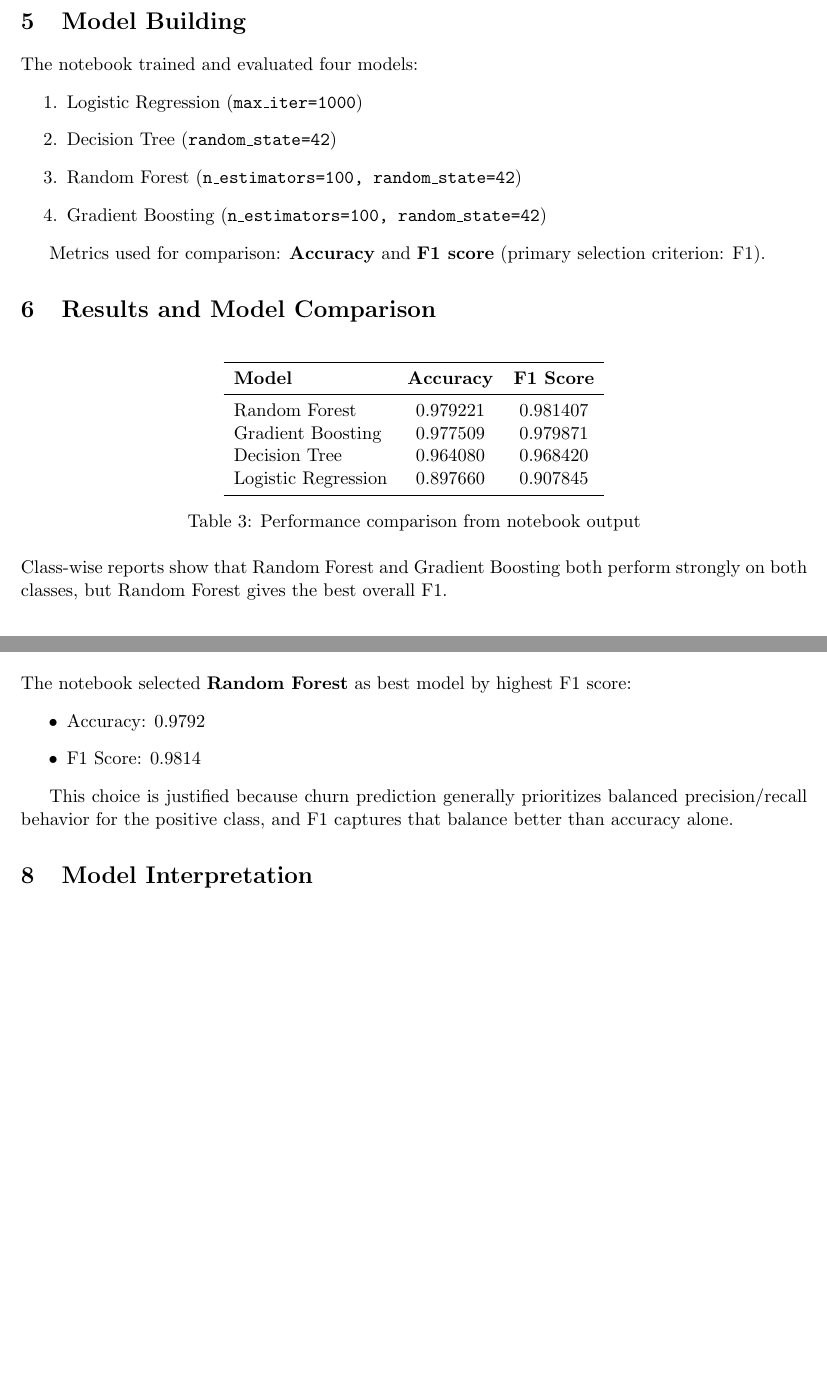
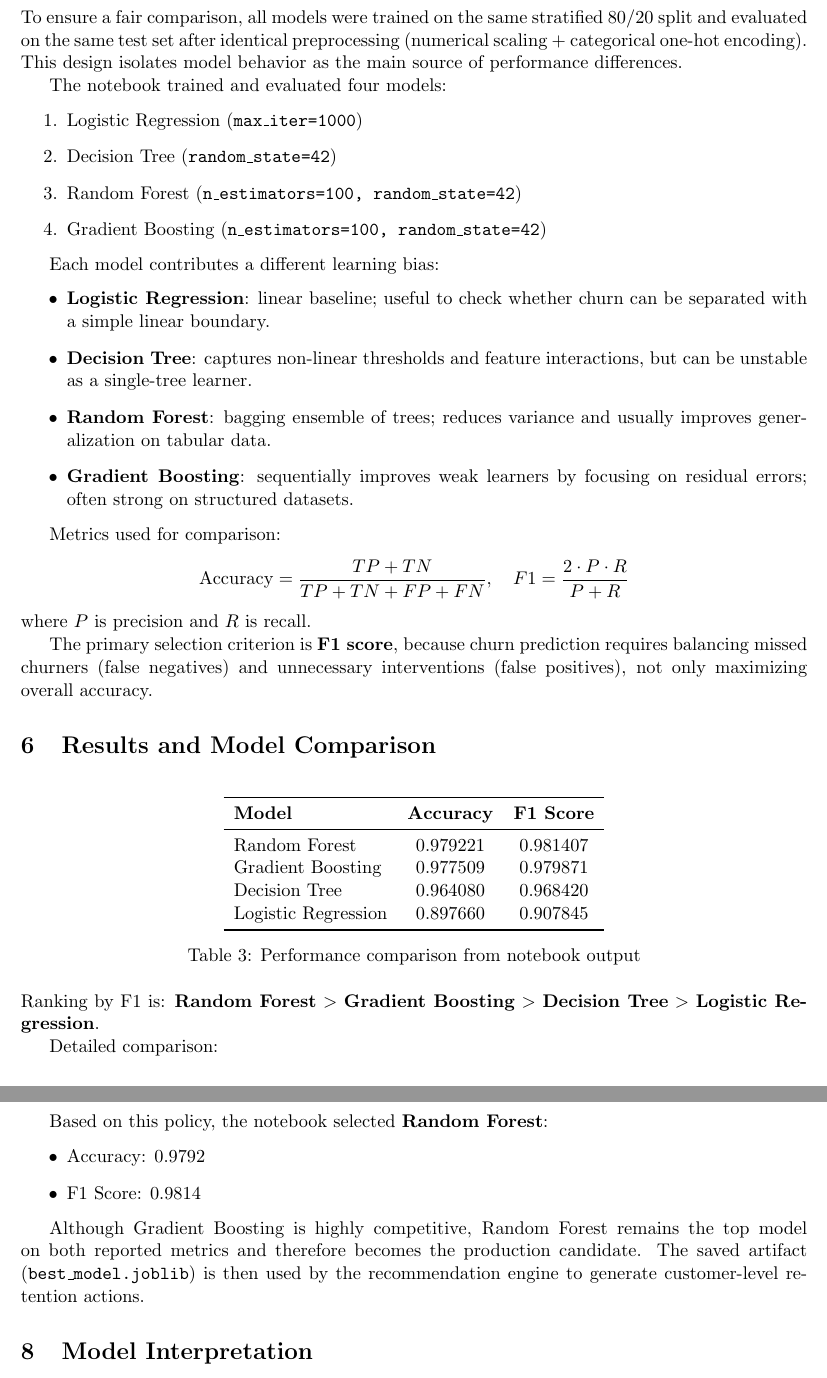
Before and after one commit to nadir2609/Customer-Retention-Engine, a LaTeX document (report/main.tex): two parts of pages 6 and 7 of 10 before the commit and two parts of pages 6 and 8 of 11 after it, joined at a grey line, cut at the place of the change, the shorter picture padded with empty space. Compiled offline with pdfLaTeX.

Commit message:
Modified report

```diff
--- a/report/main.tex
+++ b/report/main.tex
@@ -140,6 +140,8 @@ Train/test split:
 \end{itemize}
 
 \section{Model Building}
+To ensure a fair comparison, all models were trained on the same stratified 80/20 split and evaluated on the same test set after identical preprocessing (numerical scaling + categorical one-hot encoding). This design isolates model behavior as the main source of performance differences.
+
 The notebook trained and evaluated four models:
 \begin{enumerate}
     \item Logistic Regression (\texttt{max\_iter=1000})
@@ -148,7 +150,22 @@ The notebook trained and evaluated four models:
     \item Gradient Boosting (\texttt{n\_estimators=100, random\_state=42})
 \end{enumerate}
 
-Metrics used for comparison: \textbf{Accuracy} and \textbf{F1 score} (primary selection criterion: F1).
+Each model contributes a different learning bias:
+\begin{itemize}
+    \item \textbf{Logistic Regression}: linear baseline; useful to check whether churn can be separated with a simple linear boundary.
+    \item \textbf{Decision Tree}: captures non-linear thresholds and feature interactions, but can be unstable as a single-tree learner.
+    \item \textbf{Random Forest}: bagging ensemble of trees; reduces variance and usually improves generalization on tabular data.
+    \item \textbf{Gradient Boosting}: sequentially improves weak learners by focusing on residual errors; often strong on structured datasets.
+\end{itemize}
+
+Metrics used for comparison:
+\[
+\mathrm{Accuracy} = \frac{TP + TN}{TP + TN + FP + FN}, \quad
+F1 = \frac{2 \cdot P \cdot R}{P + R}
+\]
+where \(P\) is precision and \(R\) is recall.
+
+The primary selection criterion is \textbf{F1 score}, because churn prediction requires balancing missed churners (false negatives) and unnecessary interventions (false positives), not only maximizing overall accuracy.
 
 \section{Results and Model Comparison}
 \begin{table}[H]
@@ -166,4 +183,7 @@ Logistic Regression & 0.897660 & 0.907845 \\
 \caption{Performance comparison from notebook output}
 \end{table}
 
-Class-wise reports show that Random Forest and Gradient Boosting both perform strongly on both classes, but Random Forest gives the best overall F1.
+Ranking by F1 is: \textbf{Random Forest} \(>\) \textbf{Gradient Boosting} \(>\) \textbf{Decision Tree} \(>\) \textbf{Logistic Regression}.
+
+Detailed comparison:
+\begin{itemize}
@@ -175,4 +202,3 @@ Class-wise reports show that Random Forest and Gradient Boosting both perform st
 \end{figure}
 
 \section{Best Model Selection}
-The notebook selected \textbf{Random Forest} as best model by highest F1 score:
@@ -179,9 +212,10 @@ The notebook selected \textbf{Random Forest} as best model by highest F1 score:
+Based on this policy, the notebook selected \textbf{Random Forest}:
 \begin{itemize}
     \item Accuracy: 0.9792
     \item F1 Score: 0.9814
 \end{itemize}
 
-This choice is justified because churn prediction generally prioritizes balanced precision/recall behavior for the positive class, and F1 captures that balance better than accuracy alone.
+Although Gradient Boosting is highly competitive, Random Forest remains the top model on both reported metrics and therefore becomes the production candidate. The saved artifact (\texttt{best\_model.joblib}) is then used by the recommendation engine to generate customer-level retention actions.
 
 \section{Model Interpretation}
 Permutation importance was computed for the selected model.
```
Also changed, not shown: report/main.tex (21 more changed lines).
